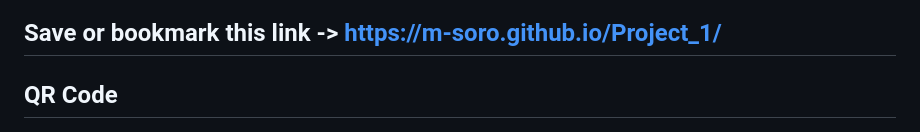
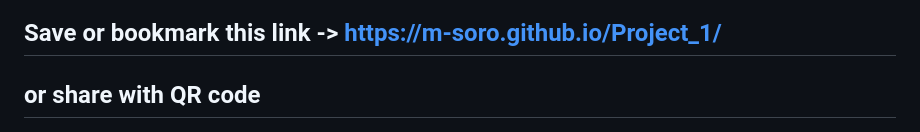
Before and after one commit to m-soro/Project_1, a Markdown page: README.md, the part around the change. Drawn GitHub-style.

```diff
--- a/README.md
+++ b/README.md
@@ -12,7 +12,7 @@
 
 ## Save or bookmark this link -> https://m-soro.github.io/Project_1/
 
-## QR Code
+## or share with QR code
 
 ![image](image/msoro.pong!.png)
 
```
